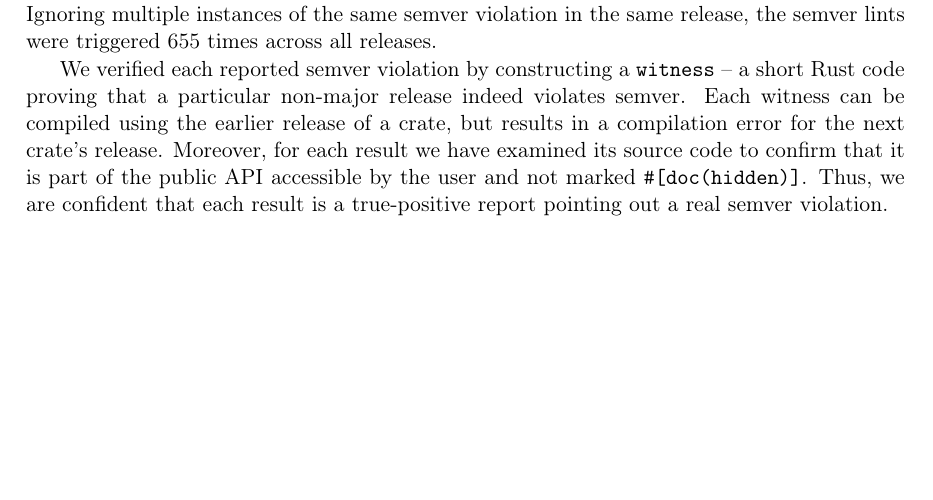
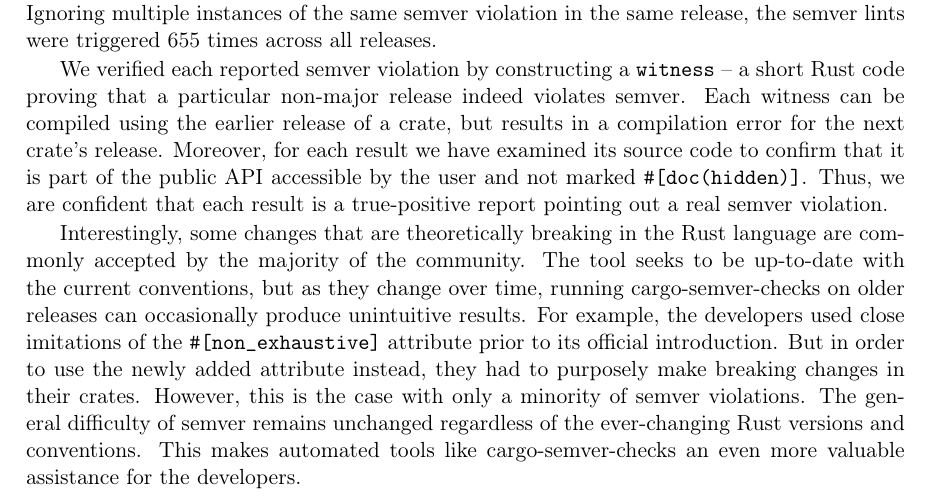
Before and after one commit to tonowak/bachelors-thesis, a LaTeX thesis (thesis-en.tex): part of page 35 of 50, cut so that both start at the same text, the shorter picture padded with empty space. Compiled offline with pdfLaTeX.

Commit message:
Mention community-allowed breaks (#74)
* First iteration

* Second

* Third

* apply suggestions

* Second attempt.

* Update thesis-en.tex

* Refactor

* clarification -> introduce the attribute by name

* missing \

* A bit more natural

* Align & ~

* Now it sounds legit

```diff
--- a/thesis-en.tex
+++ b/thesis-en.tex
@@ -1083,6 +1083,16 @@ Moreover, for each result we have examined its source code to confirm
 that it is part of the public API accessible by the user and not marked \texttt{\#[doc(hidden)]}.
 Thus, we are confident that each result is a~true-positive report pointing out a~real
 semver violation.
+
+Interestingly, some changes that are theoretically breaking in the Rust language are commonly
+accepted by the majority of the community. The tool seeks to be up-to-date with the current
+conventions, but as they change over time, running cargo-semver-checks on older releases can
+occasionally produce unintuitive results. For example, the developers used close imitations of the
+\texttt{\#[non\_exhaustive]} attribute prior to its official introduction. But in order to use the
+newly added attribute instead, they had to purposely make breaking changes in their crates.
+However, this is the case with only a~minority of semver violations. The general difficulty of
+semver remains unchanged regardless of the ever-changing Rust versions and conventions. This makes
+automated tools like cargo-semver-checks an~even more valuable assistance for the developers.
 
 The following table shows for each lint how often it was triggered:
 
```
